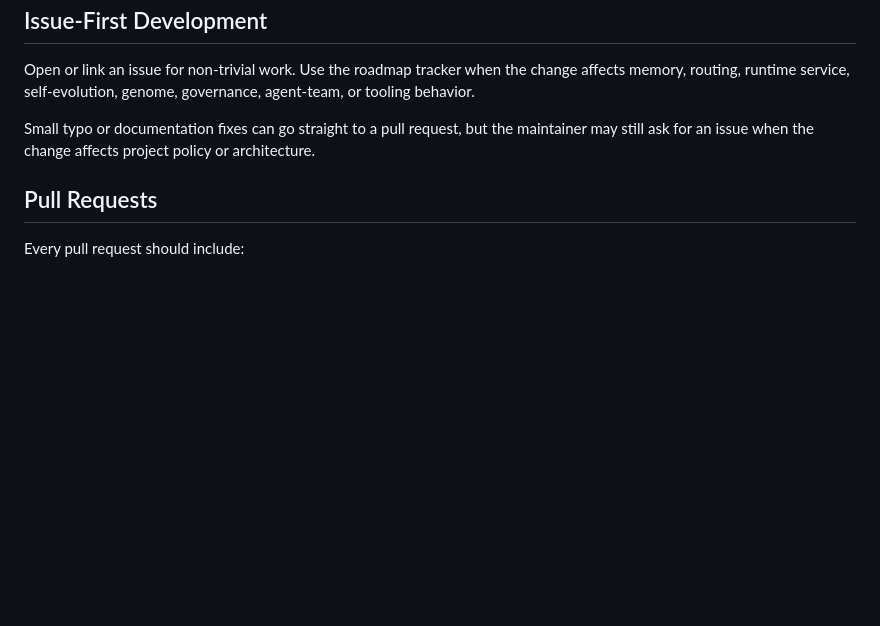
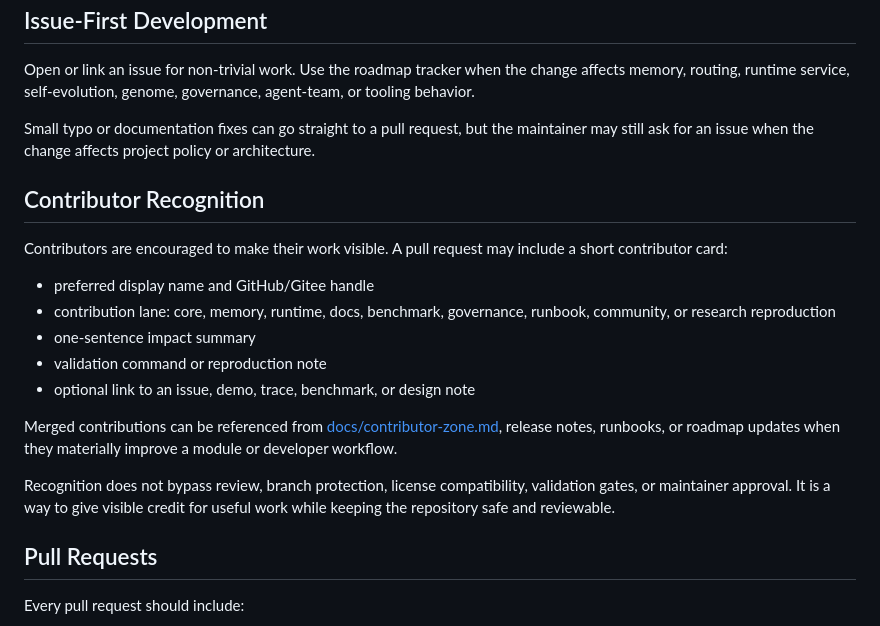
Before and after one commit to yanghao1143/rust-norion, a Markdown page: CONTRIBUTING.md, the part around the change. Drawn GitHub-style; blank space fills up the shorter version.

```diff
--- a/CONTRIBUTING.md
+++ b/CONTRIBUTING.md
@@ -38,6 +38,26 @@ Small typo or documentation fixes can go straight to a pull request, but the
 maintainer may still ask for an issue when the change affects project policy or
 architecture.
 
+## Contributor Recognition
+
+Contributors are encouraged to make their work visible. A pull request may
+include a short contributor card:
+
+- preferred display name and GitHub/Gitee handle
+- contribution lane: core, memory, runtime, docs, benchmark, governance,
+  runbook, community, or research reproduction
+- one-sentence impact summary
+- validation command or reproduction note
+- optional link to an issue, demo, trace, benchmark, or design note
+
+Merged contributions can be referenced from
+[docs/contributor-zone.md](docs/contributor-zone.md), release notes, runbooks,
+or roadmap updates when they materially improve a module or developer workflow.
+
+Recognition does not bypass review, branch protection, license compatibility,
+validation gates, or maintainer approval. It is a way to give visible credit
+for useful work while keeping the repository safe and reviewable.
+
 ## Pull Requests
 
 Every pull request should include:
```
Also changed, not shown: README.md (+23 -0 lines), docs/contributor-zone.md (added, +139 -0 lines).
